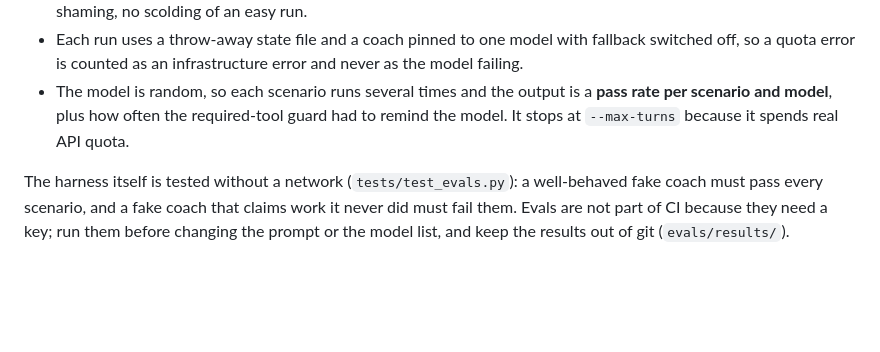
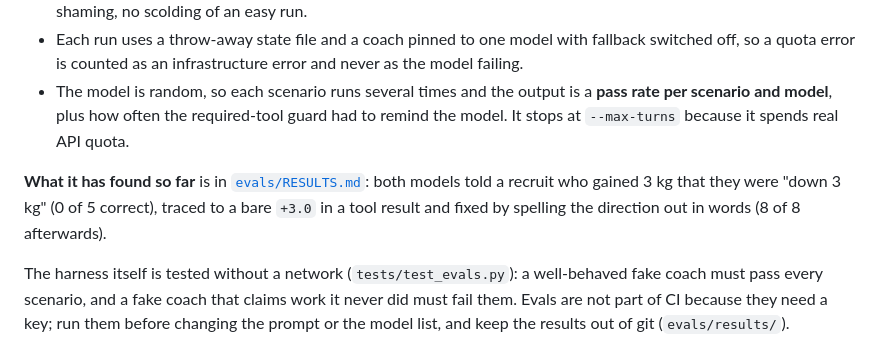
Before and after one commit to oguneg/sergeant-pace, a Markdown page: README.md, the part around the change. Drawn GitHub-style; blank space fills up the shorter version.

Commit message:
Evals: record the first results, including the weigh-in direction fix
Co-Authored-By: Claude Sonnet 5.5 <noreply@anthropic.com>

```diff
--- a/README.md
+++ b/README.md
@@ -131,6 +131,8 @@ python -m evals.run --models gemini-3.6-flash --runs 3      # 11 scenarios x 3 r
 - Each run uses a throw-away state file and a coach pinned to one model with fallback switched off, so a quota error is counted as an infrastructure error and never as the model failing.
 - The model is random, so each scenario runs several times and the output is a **pass rate per scenario and model**, plus how often the required-tool guard had to remind the model. It stops at `--max-turns` because it spends real API quota.
 
+**What it has found so far** is in [`evals/RESULTS.md`](evals/RESULTS.md): both models told a recruit who gained 3 kg that they were "down 3 kg" (0 of 5 correct), traced to a bare `+3.0` in a tool result and fixed by spelling the direction out in words (8 of 8 afterwards).
+
 The harness itself is tested without a network (`tests/test_evals.py`): a well-behaved fake coach must pass every scenario, and a fake coach that claims work it never did must fail them. Evals are not part of CI because they need a key; run them before changing the prompt or the model list, and keep the results out of git (`evals/results/`).
 
 ## Privacy
```
Also changed, not shown: evals/RESULTS.md (added, +32 -0 lines).
